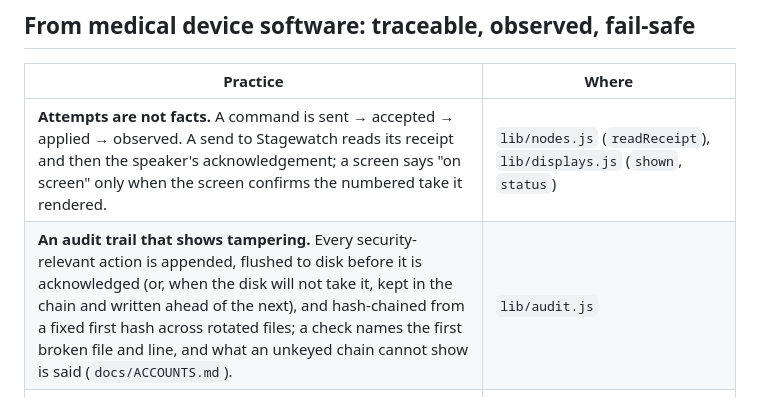
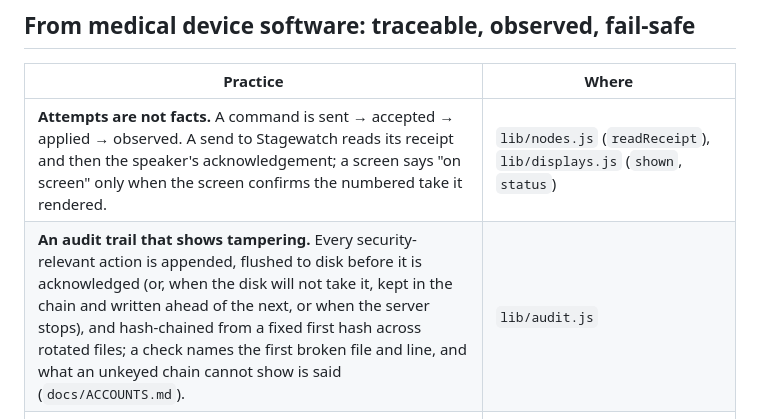
Before and after one commit to jammin808/AGMessage, a Markdown page: docs/DESIGN.md, the part around the change. Drawn GitHub-style.

Commit message:
AGMessage 0.5.0, unit 14.6: the audit papers say a stop writes the entries still waiting
docs/DESIGN.md's audit row now says, as docs/ACCOUNTS.md does since unit 14.4, that an entry the disk would not take
is written ahead of the next one or when the server stops; the ACCOUNTS.md paragraph is wrapped back to the page's
width.

Co-Authored-By: Claude Opus 5.5 <noreply@anthropic.com>
Claude-Session: https://claude.ai/code/session_01VpV2dMUQE1wCGSpamUAt7h

```diff
--- a/docs/DESIGN.md
+++ b/docs/DESIGN.md
@@ -21,7 +21,7 @@ not observed). This page says which practice is used where, so a change can keep
 | Practice | Where |
 |---|---|
 | **Attempts are not facts.** A command is sent → accepted → applied → observed. A send to Stagewatch reads its receipt and then the speaker's acknowledgement; a screen says "on screen" only when the screen confirms the numbered take it rendered. | `lib/nodes.js` (`readReceipt`), `lib/displays.js` (`shown`, `status`) |
-| **An audit trail that shows tampering.** Every security-relevant action is appended, flushed to disk before it is acknowledged (or, when the disk will not take it, kept in the chain and written ahead of the next), and hash-chained from a fixed first hash across rotated files; a check names the first broken file and line, and what an unkeyed chain cannot show is said (`docs/ACCOUNTS.md`). | `lib/audit.js` |
+| **An audit trail that shows tampering.** Every security-relevant action is appended, flushed to disk before it is acknowledged (or, when the disk will not take it, kept in the chain and written ahead of the next, or when the server stops), and hash-chained from a fixed first hash across rotated files; a check names the first broken file and line, and what an unkeyed chain cannot show is said (`docs/ACCOUNTS.md`). | `lib/audit.js` |
 | **Fail closed.** An unknown verb, role, right, destination or content kind is refused, never defaulted; a screen's connection is heard for nothing but its reports; a high-risk command to another show system only ever goes to a person to approve. | `lib/rbac.js`, `lib/stagelines.js`, `lib/peerlinks.js`, `server.js` (`serveDisplay`) |
 | **Every hazard has a test.** Escalation, revocation under a live socket, tokens in files and logs, same-numbered acknowledgements from two Stagewatches, a refused grammar, a tampered audit line — each is a test that fails the build. | `app/test/*.test.js` |
 | **The software of unknown provenance is listed.** Every release carries a CycloneDX bill of materials, the zip's SHA-256 and a build-provenance attestation; dependencies are audited with registry signatures weekly. | `.github/workflows/ci.yml`, `security.yml` |
```
Also changed, not shown: docs/ACCOUNTS.md (+3 -3 lines).
